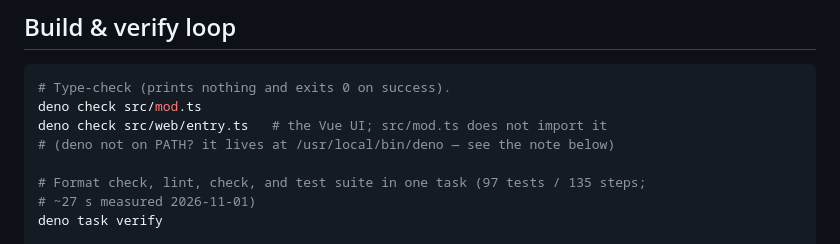
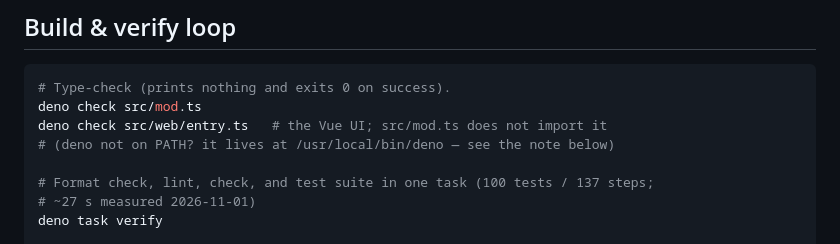
Before and after one commit to MatthewRobertDunn/netrunner, a Markdown page: AGENTS.md, the part around the change. Drawn GitHub-style.

```diff
--- a/AGENTS.md
+++ b/AGENTS.md
@@ -11,7 +11,7 @@ deno check src/mod.ts
 deno check src/web/entry.ts   # the Vue UI; src/mod.ts does not import it
 # (deno not on PATH? it lives at /usr/local/bin/deno — see the note below)
 
-# Format check, lint, check, and test suite in one task (97 tests / 135 steps;
+# Format check, lint, check, and test suite in one task (100 tests / 137 steps;
 # ~27 s measured 2026-11-01)
 deno task verify
 
```
Also changed, not shown: README.md (+1 -1 lines).
